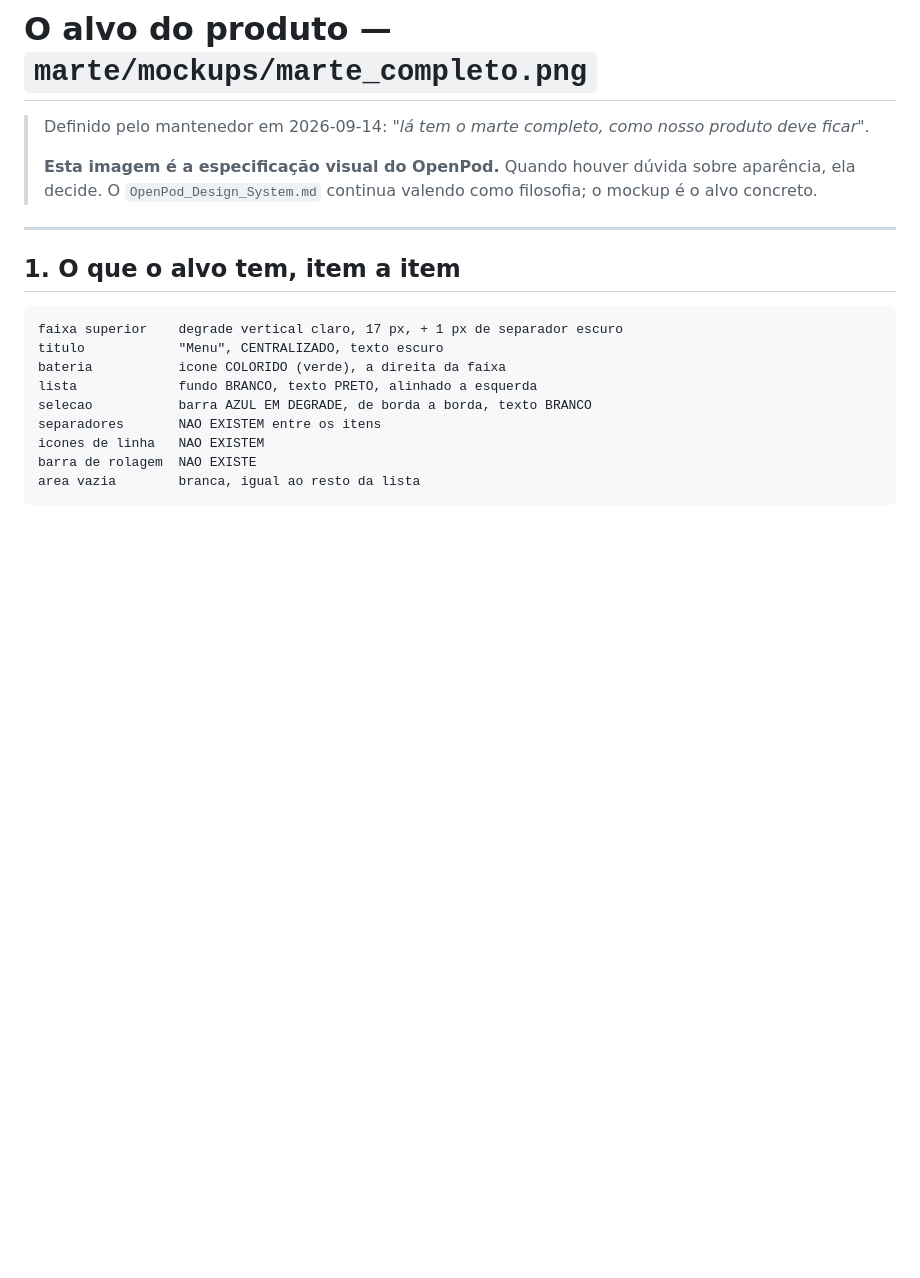
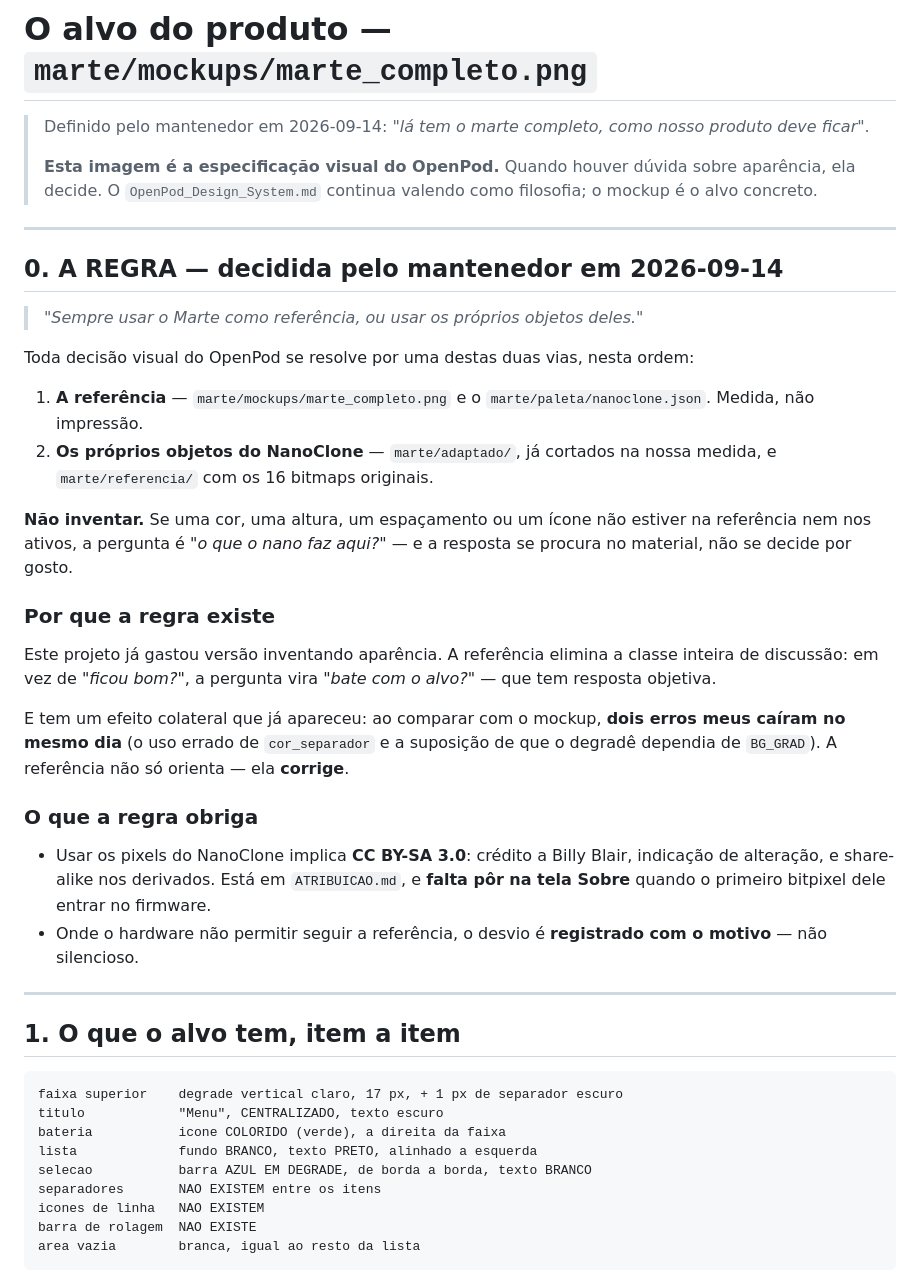
Before and after one commit to zeroproj/OpenPod, a Markdown page: docs/MARTE_ALVO.md, the part around the change. GitHub-like rendering; blank space fills up the shorter version.

Commit message:
REGRA: aparencia se decide pela referencia do Marte, ou pelos objetos dele
Mantenedor, 2026-09-14: "Sempre usar o Marte como referencia ou usar os
proprios objetos deles."

Registrada como §0 do docs/MARTE_ALVO.md e na lista de regras do README,
ao lado das que custaram aparelho.

    1. a referencia   marte/mockups/marte_completo.png
                      marte/paleta/nanoclone.json
    2. os objetos     marte/adaptado/ (ja na nossa medida)
                      marte/referencia/ (os 16 bitmaps originais)

    NAO INVENTAR. Se algo nao estiver na referencia nem nos ativos, a
    pergunta e "o que o nano faz aqui?" — e a resposta se procura no
    material.

POR QUE

    O projeto ja gastou versao inventando aparencia. A referencia troca
    "ficou bom?" por "bate com o alvo?", que tem resposta objetiva.

    E ela ja provou que corrige: comparar com o mockup derrubou DOIS
    erros meus no mesmo dia — o uso errado de cor_separador e a suposicao
    de que o degrade dependia de BG_GRAD.

O QUE A REGRA OBRIGA

    Usar os pixels do NanoClone implica CC BY-SA 3.0 — credito a Billy
    Blair, indicacao de alteracao, share-alike. Falta por na tela Sobre
    quando o primeiro bitmap dele entrar no firmware.

    Onde o hardware nao permitir seguir a referencia, o desvio e
    REGISTRADO com o motivo, nao silencioso.

Co-Authored-By: Claude Opus 5 <noreply@anthropic.com>
Claude-Session: https://claude.ai/code/session_01DsKUyJduxgshG4SgFWngdF

```diff
--- a/docs/MARTE_ALVO.md
+++ b/docs/MARTE_ALVO.md
@@ -6,6 +6,45 @@
 > **Esta imagem é a especificação visual do OpenPod.** Quando houver
 > dúvida sobre aparência, ela decide. O `OpenPod_Design_System.md`
 > continua valendo como filosofia; o mockup é o alvo concreto.
+
+---
+
+## 0. A REGRA — decidida pelo mantenedor em 2026-09-14
+
+> *"Sempre usar o Marte como referência, ou usar os próprios objetos
+> deles."*
+
+Toda decisão visual do OpenPod se resolve por uma destas duas vias, nesta
+ordem:
+
+1. **A referência** — `marte/mockups/marte_completo.png` e o
+   `marte/paleta/nanoclone.json`. Medida, não impressão.
+2. **Os próprios objetos do NanoClone** — `marte/adaptado/`, já cortados
+   na nossa medida, e `marte/referencia/` com os 16 bitmaps originais.
+
+**Não inventar.** Se uma cor, uma altura, um espaçamento ou um ícone não
+estiver na referência nem nos ativos, a pergunta é *"o que o nano faz
+aqui?"* — e a resposta se procura no material, não se decide por gosto.
+
+### Por que a regra existe
+
+Este projeto já gastou versão inventando aparência. A referência elimina
+a classe inteira de discussão: em vez de *"ficou bom?"*, a pergunta vira
+*"bate com o alvo?"* — que tem resposta objetiva.
+
+E tem um efeito colateral que já apareceu: ao comparar com o mockup,
+**dois erros meus caíram no mesmo dia** (o uso errado de `cor_separador`
+e a suposição de que o degradê dependia de `BG_GRAD`). A referência não
+só orienta — ela **corrige**.
+
+### O que a regra obriga
+
+- Usar os pixels do NanoClone implica **CC BY-SA 3.0**: crédito a Billy
+  Blair, indicação de alteração, e share-alike nos derivados. Está em
+  `ATRIBUICAO.md`, e **falta pôr na tela Sobre** quando o primeiro
+  bitpixel dele entrar no firmware.
+- Onde o hardware não permitir seguir a referência, o desvio é
+  **registrado com o motivo** — não silencioso.
 
 ---
 
```
Also changed, not shown: README.md (+4 -0 lines).
